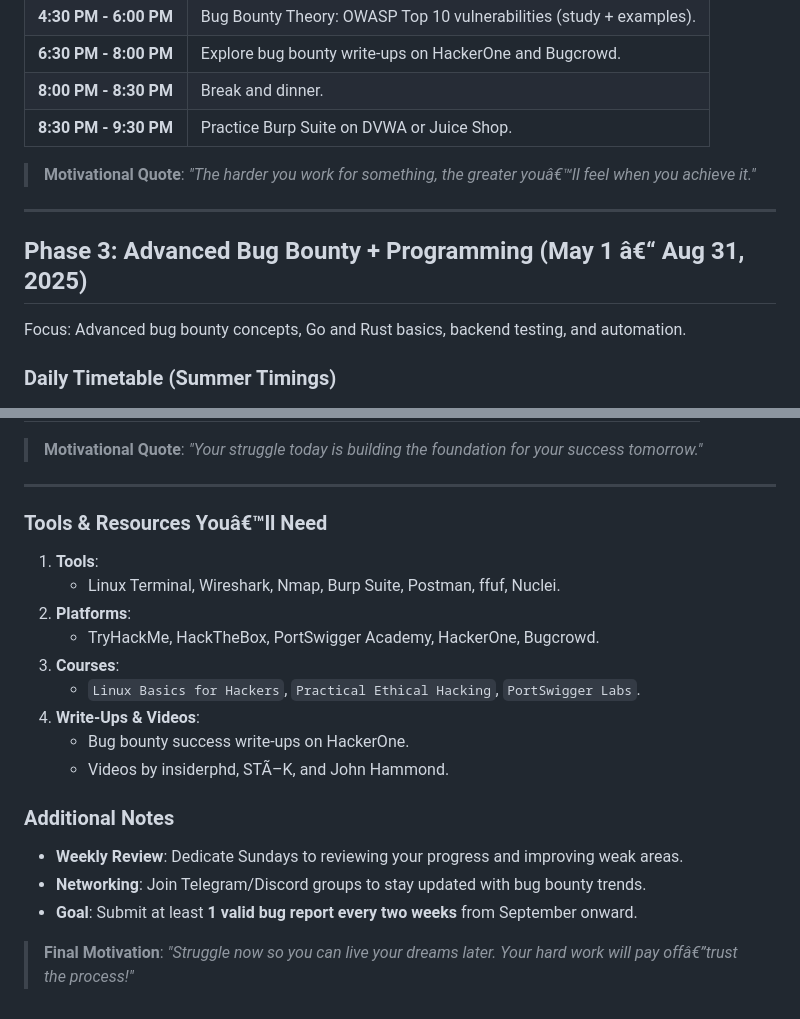
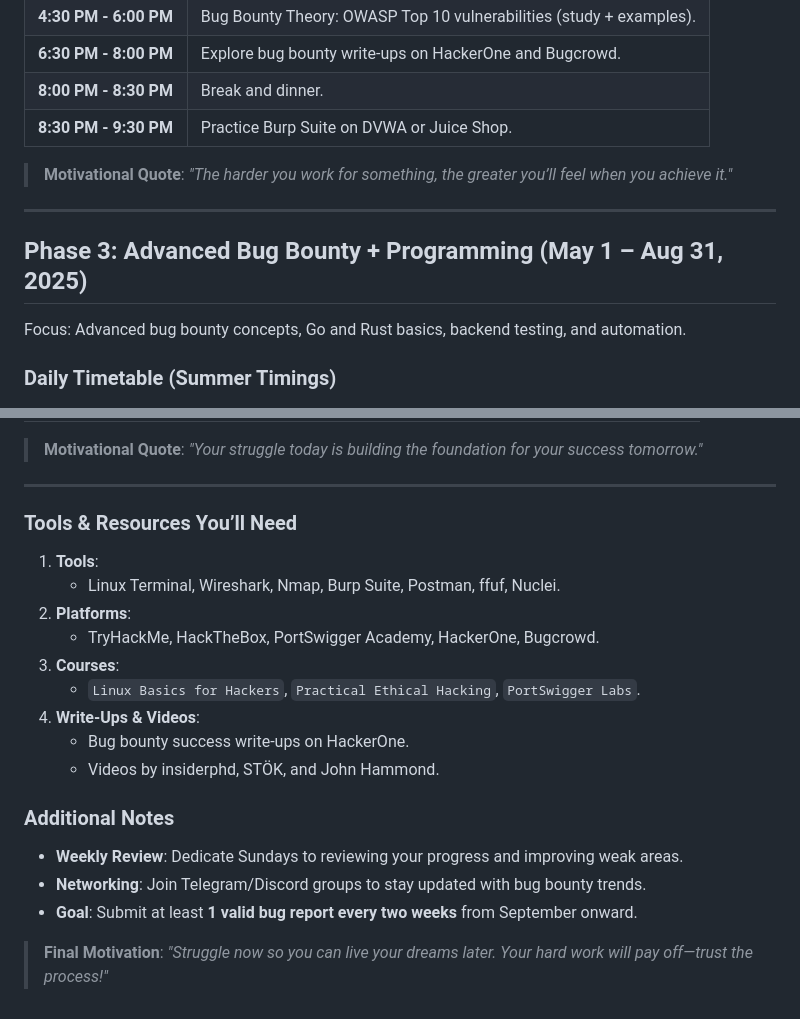
Before and after one commit to n4itr0-07/Testing-Repo, a Markdown page: Time Table.md, 2 parts joined by grey strips. Drawn GitHub-style.

```diff
--- a/Time Table.md
+++ b/Time Table.md
@@ -40,11 +39,11 @@ Focus: Build programming knowledge (JavaScript, PHP) and learn core bug bounty c
 | **8:00 PM - 8:30 PM** | Break and dinner.                                                    |
 | **8:30 PM - 9:30 PM** | Practice Burp Suite on DVWA or Juice Shop.                           |
 
-> **Motivational Quote**: *"The harder you work for something, the greater youâ€™ll feel when you achieve it."*
+> **Motivational Quote**: *"The harder you work for something, the greater you’ll feel when you achieve it."*
 
 ---
 
-## **Phase 3: Advanced Bug Bounty + Programming (May 1 â€“ Aug 31, 2025)**
+## **Phase 3: Advanced Bug Bounty + Programming (May 1 – Aug 31, 2025)**
 Focus: Advanced bug bounty concepts, Go and Rust basics, backend testing, and automation.
 
 ### Daily Timetable (Summer Timings)
@@ -82,7 +81,7 @@ Focus: Active participation in bug bounty programs, earning money, and specializ
 
 ---
 
-### **Tools & Resources Youâ€™ll Need**
+### **Tools & Resources You’ll Need**
 1. **Tools**:
    - Linux Terminal, Wireshark, Nmap, Burp Suite, Postman, ffuf, Nuclei.
 2. **Platforms**:
@@ -91,11 +90,11 @@ Focus: Active participation in bug bounty programs, earning money, and specializ
    - `Linux Basics for Hackers`, `Practical Ethical Hacking`, `PortSwigger Labs`.
 4. **Write-Ups & Videos**:
    - Bug bounty success write-ups on HackerOne.
-   - Videos by insiderphd, STÃ–K, and John Hammond.
+   - Videos by insiderphd, STÖK, and John Hammond.
 
 ### **Additional Notes**
 - **Weekly Review**: Dedicate Sundays to reviewing your progress and improving weak areas.
 - **Networking**: Join Telegram/Discord groups to stay updated with bug bounty trends.
 - **Goal**: Submit at least **1 valid bug report every two weeks** from September onward.
 
-> **Final Motivation**: *"Struggle now so you can live your dreams later. Your hard work will pay offâ€”trust the process!"*
+> **Final Motivation**: *"Struggle now so you can live your dreams later. Your hard work will pay off—trust the process!"*
```
Also changed, not shown: other parts of Time Table.md (+4 -5 lines).
